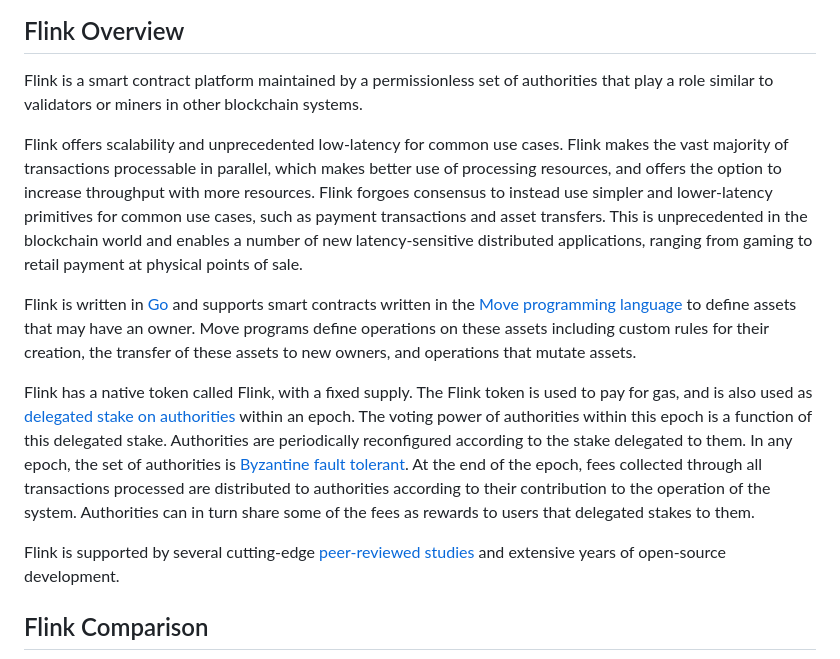
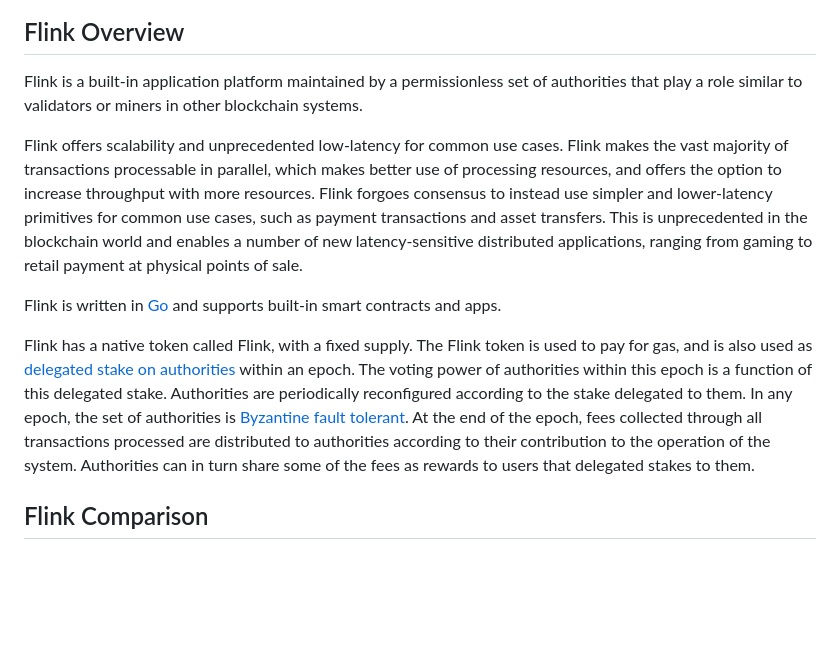
Before and after one commit to flinkcoin/mono, a Markdown page: README.md, the part around the change printed below. GitHub-like rendering; blank space fills up the shorter version.

```diff
--- a/README.md
+++ b/README.md
@@ -26,15 +26,13 @@ Flink has a unique architecture that enables it to achieve high throughput and l
 
 ## Flink Overview
 
-Flink is a smart contract platform maintained by a permissionless set of authorities that play a role similar to validators or miners in other blockchain systems.
+Flink is a built-in application platform maintained by a permissionless set of authorities that play a role similar to validators or miners in other blockchain systems.
 
 Flink offers scalability and unprecedented low-latency for common use cases. Flink makes the vast majority of transactions processable in parallel, which makes better use of processing resources, and offers the option to increase throughput with more resources. Flink forgoes consensus to instead use simpler and lower-latency primitives for common use cases, such as payment transactions and asset transfers. This is unprecedented in the blockchain world and enables a number of new latency-sensitive distributed applications, ranging from gaming to retail payment at physical points of sale.
 
-Flink is written in [Go](https://go.dev/) and supports smart contracts written in the [Move programming language](https://github.com/move-language/move) to define assets that may have an owner. Move programs define operations on these assets including custom rules for their creation, the transfer of these assets to new owners, and operations that mutate assets.
+Flink is written in [Go](https://go.dev/) and supports built-in smart contracts and apps.
 
 Flink has a native token called Flink, with a fixed supply. The Flink token is used to pay for gas, and is also used as [delegated stake on authorities](https://learn.bybit.com/blockchain/delegated-proof-of-stake-dpos/) within an epoch. The voting power of authorities within this epoch is a function of this delegated stake. Authorities are periodically reconfigured according to the stake delegated to them. In any epoch, the set of authorities is [Byzantine fault tolerant](https://pmg.csail.mit.edu/papers/osdi99.pdf). At the end of the epoch, fees collected through all transactions processed are distributed to authorities according to their contribution to the operation of the system. Authorities can in turn share some of the fees as rewards to users that delegated stakes to them.
 
-Flink is supported by several cutting-edge [peer-reviewed studies](https://github.com/MystenLabs/Flink/blob/main/docs/content/concepts/research-papers.mdx) and extensive years of open-source development.
-
 ## Flink Comparison
   <img src="https://raw.githubusercontent.com/flinkcoin/mono/refs/heads/main/media/comparison.png" alt="Logo">
```
Also changed, not shown: other parts of README.md (+5 -21 lines).
